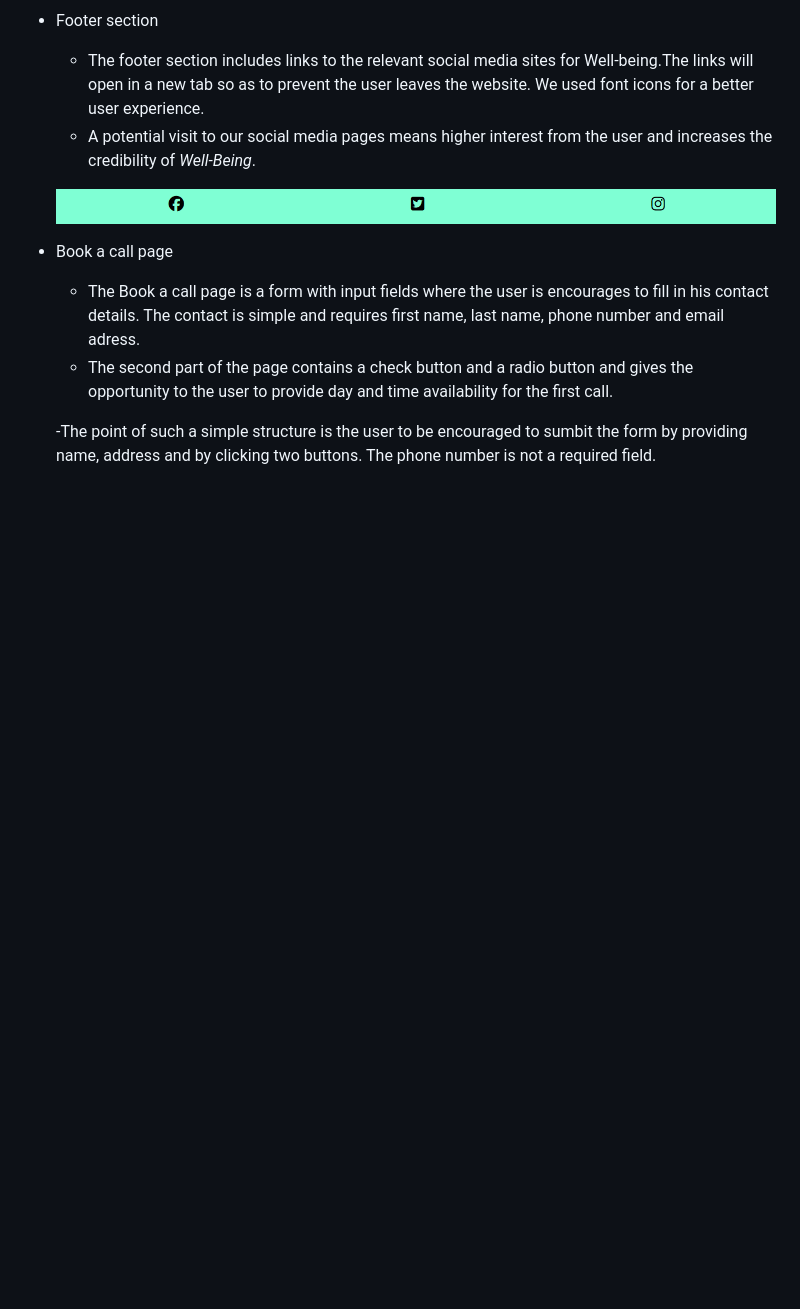
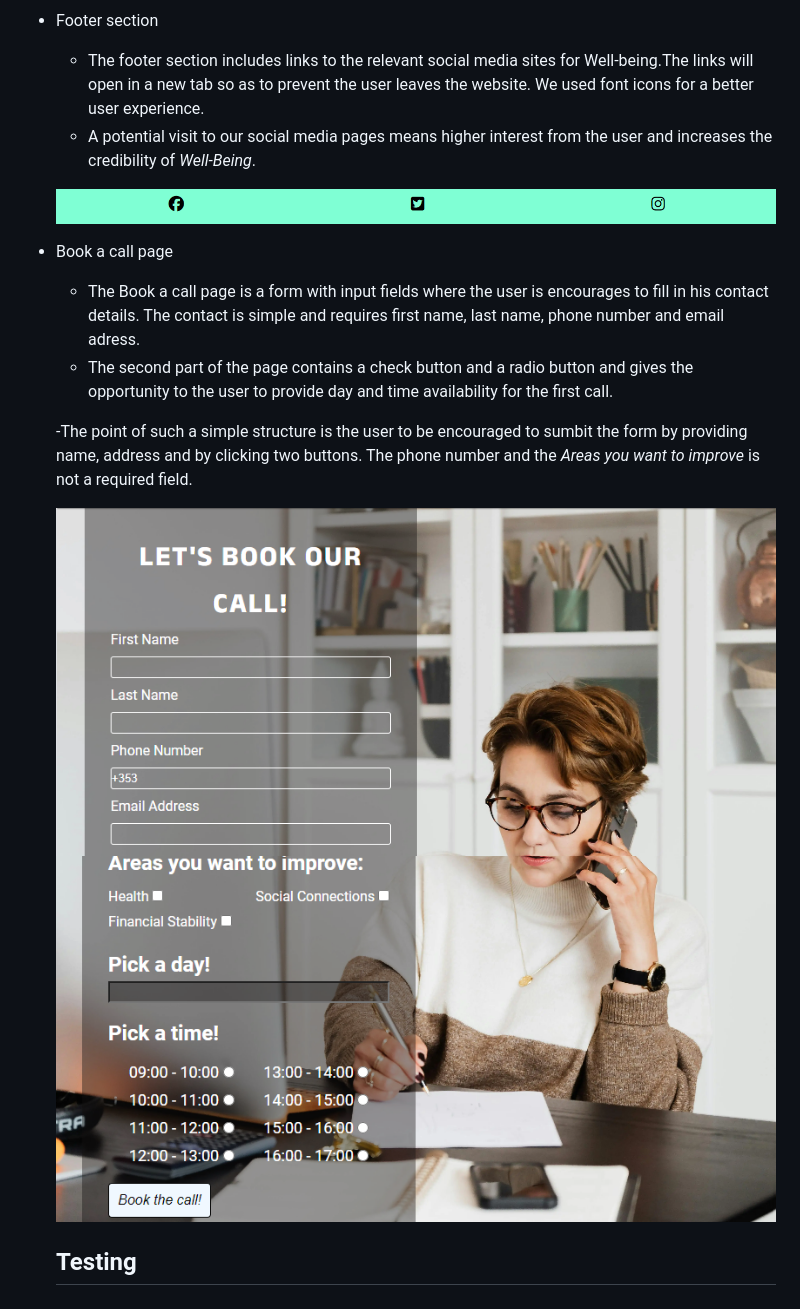
Before and after one commit to GeorgeBarh/Portofolio-1, a Markdown page: README.md, the part around the change. Rendered like a GitHub page; pictures changed too: assets/images/readme/form1-screenshot.png (added), assets/images/readme/form2-input.png (added); blank space fills up the shorter version.

```diff
--- a/README.md
+++ b/README.md
@@ -63,4 +63,9 @@ Well-being is the website of non-profit organization that provides consulting se
   The contact is simple and requires first name, last name, phone number and email adress.
    - The second part of the page contains a check button and a radio button and gives the opportunity to the user to provide day and time availability for the first call.
 
-   -The point of such a simple structure is the user to be encouraged to sumbit the form by providing name, address and by clicking two buttons. The phone number is not a required field.
+   -The point of such a simple structure is the user to be encouraged to sumbit the form by providing name, address and by clicking two buttons. The phone number and the *Areas you want to improve* is not a required field.
+
+   ![Screenshot of the contact details part of the form.](assets/images/readme/form1-screenshot.png)
+   ![Screenshot of the availability part of the form](assets/images/readme/form2-input.png)
+
+   ## Testing
```
Also changed, not shown: 2 other files.
